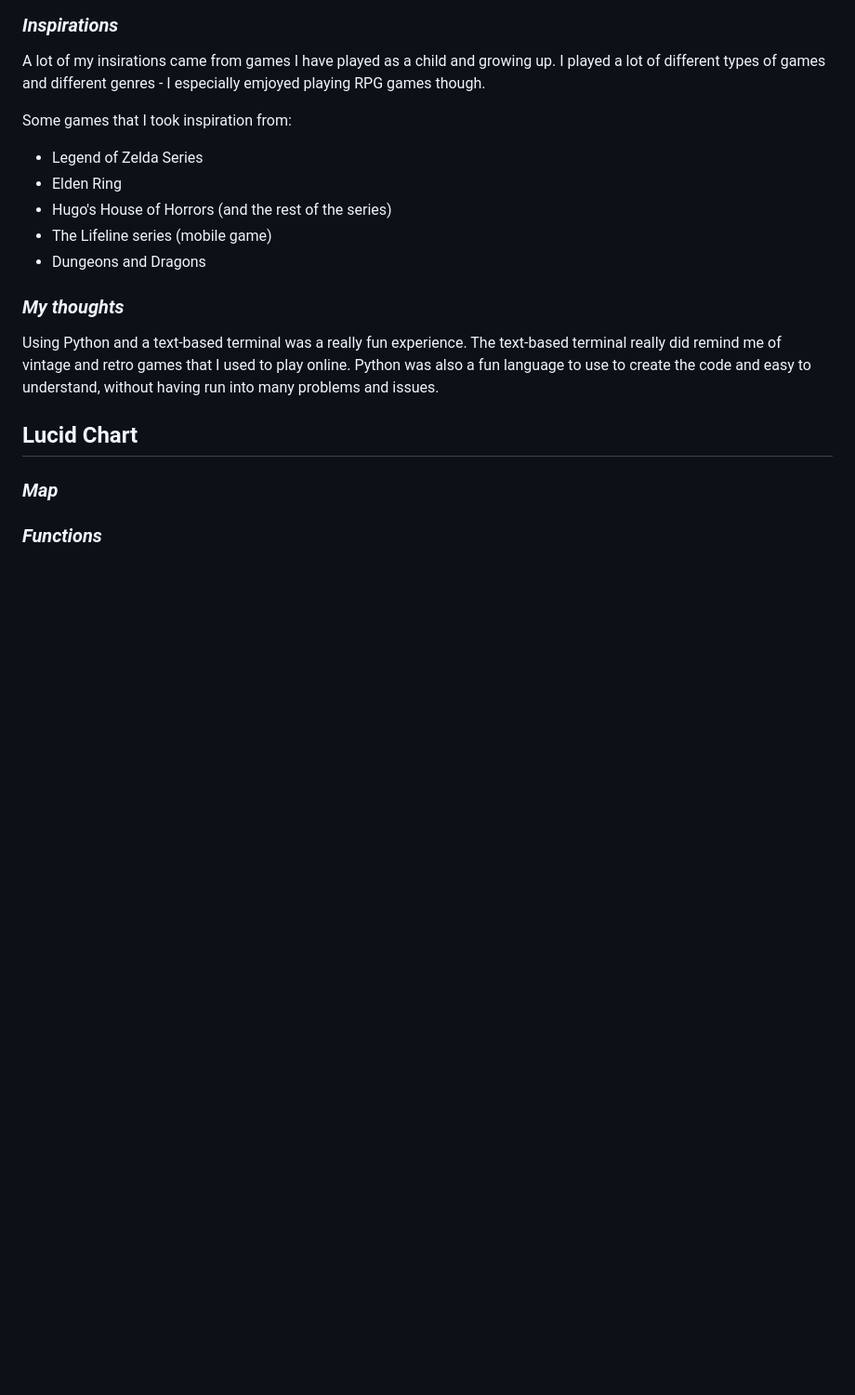
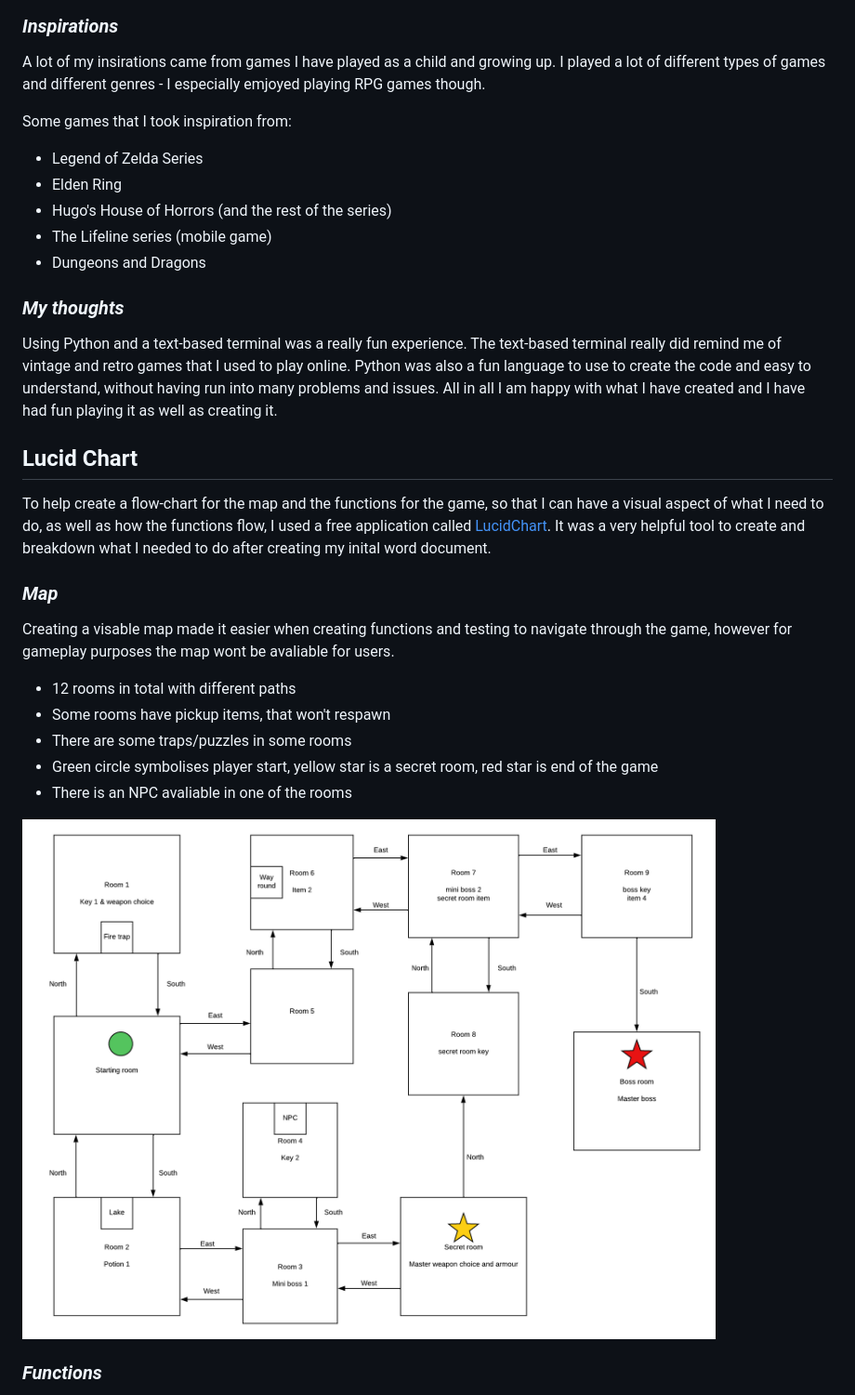
Before and after one commit to annacakes281/escape-the-dungeon, a Markdown page: README.md, the part around the change printed below. Shown: that part at 93% size. GitHub-like rendering; pictures changed too: readme-images/Map.png (added); blank space fills up the shorter version.

```diff
--- a/README.md
+++ b/README.md
@@ -104,8 +108,20 @@ Some games that I took inspiration from:
 * Dungeons and Dragons
 
 ### ***My thoughts***
-Using Python and a text-based terminal was a really fun experience. The text-based terminal really did remind me of vintage and retro games that I used to play online. Python was also a fun language to use to create the code and easy to understand, without having run into many problems and issues.
+Using Python and a text-based terminal was a really fun experience. The text-based terminal really did remind me of vintage and retro games that I used to play online. Python was also a fun language to use to create the code and easy to understand, without having run into many problems and issues. All in all I am happy with what I have created and I have had fun playing it as well as creating it.
 
 ## **Lucid Chart**
+To help create a flow-chart for the map and the functions for the game, so that I can have a visual aspect of what I need to do, as well as how the functions flow, I used a free application called [LucidChart](https://lucid.app/documents#/dashboard). It was a very helpful tool to create and breakdown what I needed to do after creating my inital word document.
+
 ### ***Map***
+Creating a visable map made it easier when creating functions and testing to navigate through the game, however for gameplay purposes the map wont be avaliable for users.
+
+* 12 rooms in total with different paths
+* Some rooms have pickup items, that won't respawn
+* There are some traps/puzzles in some rooms
+* Green circle symbolises player start, yellow star is a secret room, red star is end of the game
+* There is an NPC avaliable in one of the rooms
+
+<img src="readme-images/Map.png" alt="Map of the dungeon">
+
 ### ***Functions***
```
Also changed, not shown: other parts of README.md (+32 -11 lines), readme-images/Functions.png (added), readme-images/word-doc.png (added).
